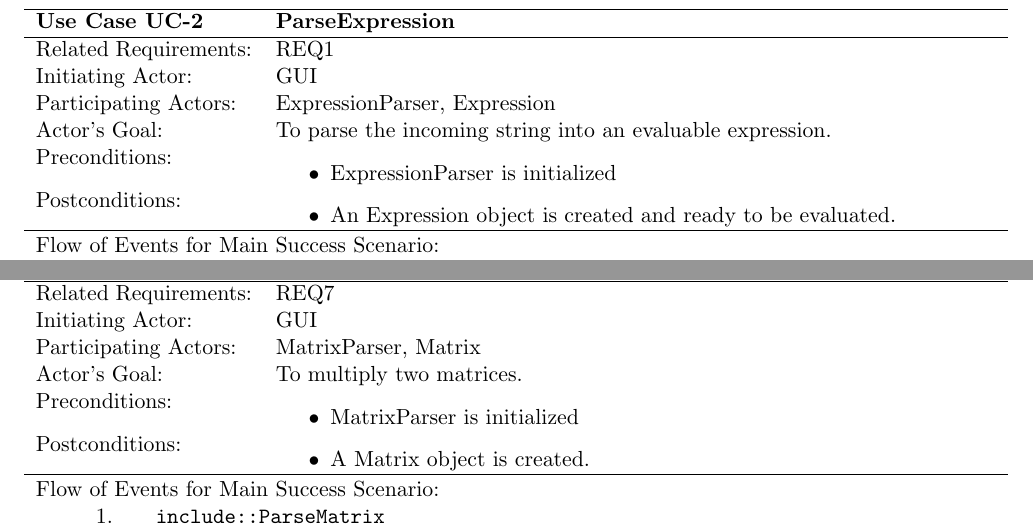
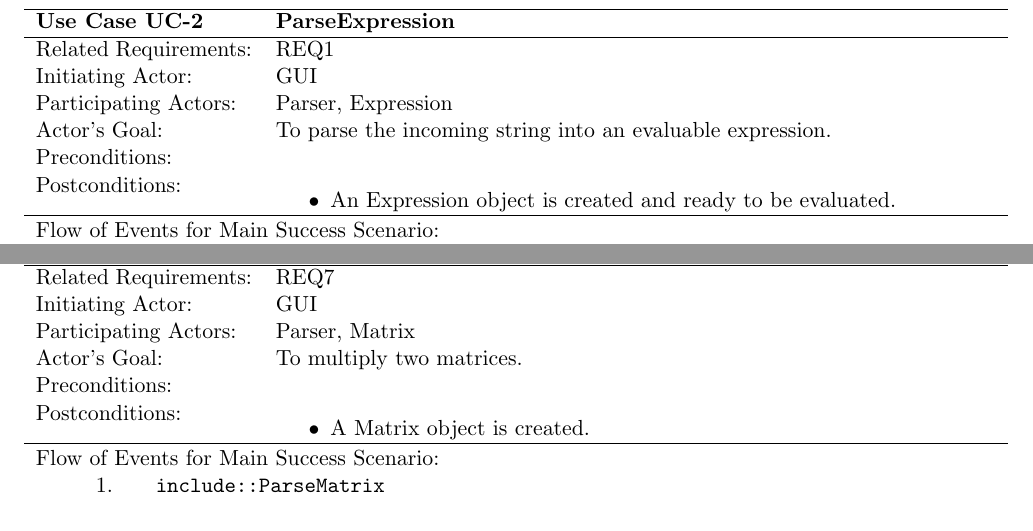
Before and after one commit to stepheniskander/csc380project, a LaTeX document (docs/csc380project.tex): two parts of pages 5 and 9 of 17, joined at a grey line, cut so that both start at the same text. Compiled offline with pdfLaTeX.

Commit message:
update doc for static parser

```diff
--- a/docs/csc380project.tex
+++ b/docs/csc380project.tex
@@ -119,11 +118,9 @@ $\leftarrow$  & 1.           & Expression throws ArithmeticException
 \textbf{Use Case UC-2}     & \textbf{ParseExpression} \\ \hline
 Related Requirements: & REQ1 \\
 Initiating Actor:     & GUI \\
-Participating Actors: & ExpressionParser, Expression \\
+Participating Actors: & Parser, Expression \\
 Actor's Goal:          & To parse the incoming string into an evaluable expression. \\
-Preconditions:         & \begin{itemize}[nosep]
-		      \item  ExpressionParser is initialized
-                         \end{itemize} \\
+Preconditions:         & \\
 Postconditions:        & \begin{itemize}[nosep]
                          \item An Expression object is created and ready to be evaluated.
                          \end{itemize} \\ \hline
@@ -256,11 +251,9 @@ $\leftarrow$  & 1.           & MatrixParser throws Exception\\
 \textbf{Use Case UC-6}     & \textbf{MultiplyMatrix} \\ \hline
 Related Requirements: & REQ7 \\
 Initiating Actor:     & GUI \\
-Participating Actors: &MatrixParser, Matrix \\
+Participating Actors: & Parser, Matrix \\
 Actor's Goal:          & To multiply two matrices. \\
-Preconditions:         & \begin{itemize}[nosep]
-		      \item  MatrixParser is initialized
-                         \end{itemize} \\
+Preconditions:         & \\
 Postconditions:        & \begin{itemize}[nosep]
                          \item A Matrix object is created.
                          \end{itemize} \\ \hline
```
Also changed, not shown: docs/csc380project.tex (9 more changed lines).
